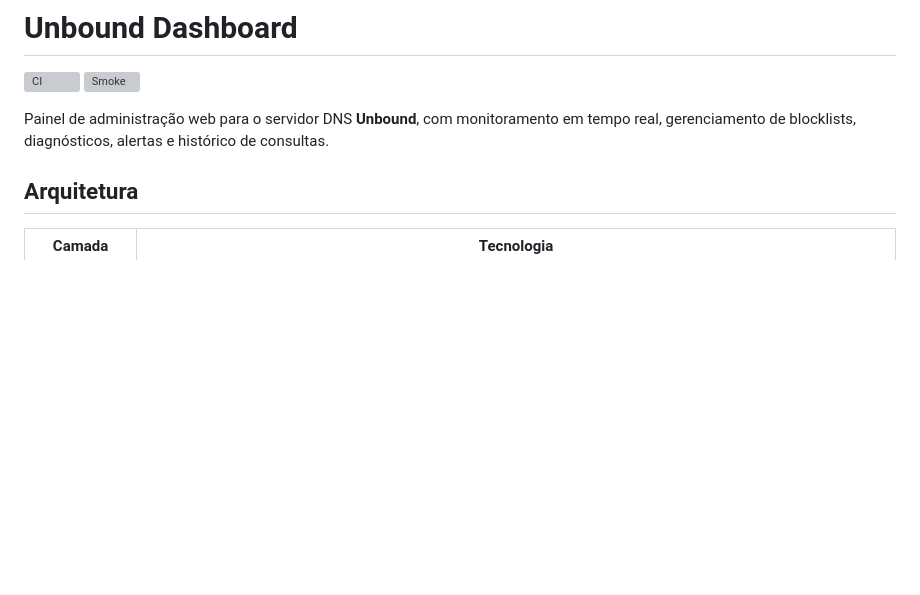
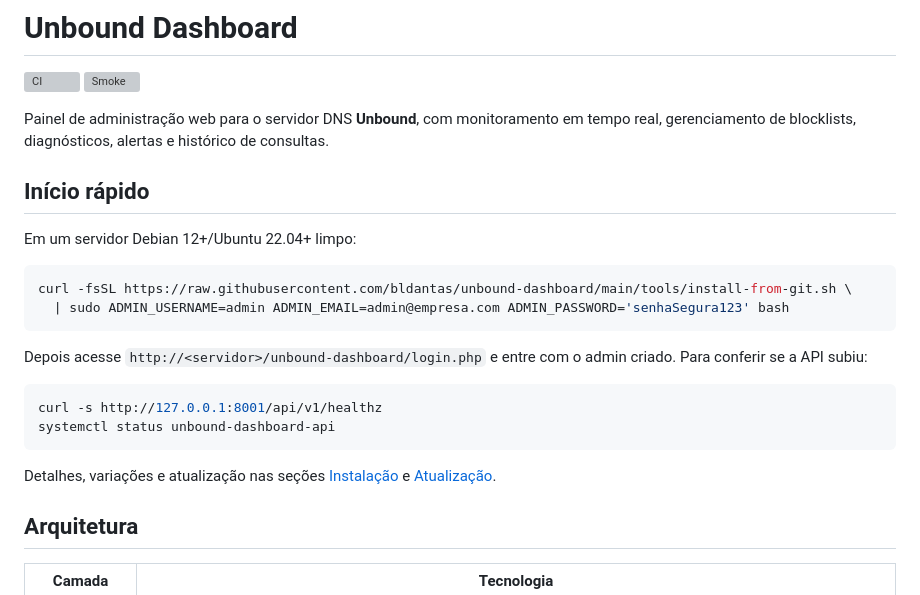
Before and after one commit to bldantas/unbound-dashboard, a Markdown page: README.md, the part around one of its changes. Rendered like a GitHub page; blank space fills up the shorter version; grey boxes are pictures that could not be loaded.

````diff
--- a/README.md
+++ b/README.md
@@ -4,6 +4,24 @@
 [![Smoke](https://github.com/bldantas/unbound-dashboard/actions/workflows/smoke.yml/badge.svg)](https://github.com/bldantas/unbound-dashboard/actions/workflows/smoke.yml)
 
 Painel de administração web para o servidor DNS **Unbound**, com monitoramento em tempo real, gerenciamento de blocklists, diagnósticos, alertas e histórico de consultas.
+
+## Início rápido
+
+Em um servidor Debian 12+/Ubuntu 22.04+ limpo:
+
+```bash
+curl -fsSL https://raw.githubusercontent.com/bldantas/unbound-dashboard/main/tools/install-from-git.sh \
+  | sudo ADMIN_USERNAME=admin ADMIN_EMAIL=admin@empresa.com ADMIN_PASSWORD='senhaSegura123' bash
+```
+
+Depois acesse `http://<servidor>/unbound-dashboard/login.php` e entre com o admin criado. Para conferir se a API subiu:
+
+```bash
+curl -s http://127.0.0.1:8001/api/v1/healthz
+systemctl status unbound-dashboard-api
+```
+
+Detalhes, variações e atualização nas seções [Instalação](#instalação) e [Atualização](#atualização).
 
 ## Arquitetura
 
````
Also changed, not shown: other parts of README.md (+95 -12 lines).
